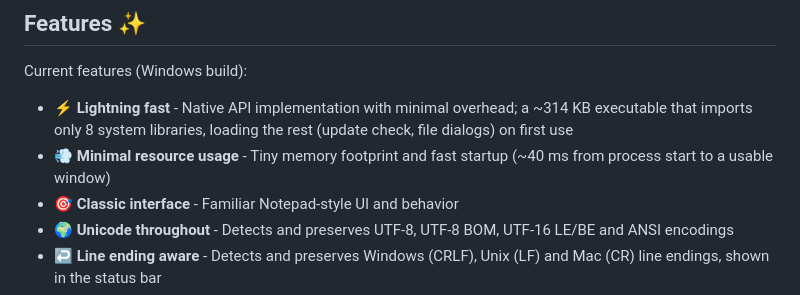
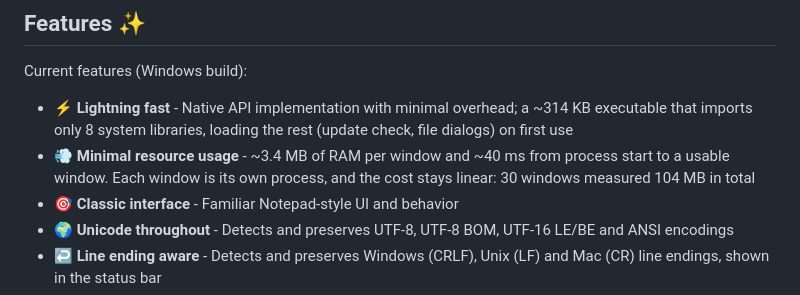
Before and after one commit to platima/npad, a Markdown page: README.md, the part around the change. Rendered like a GitHub page.

```diff
--- a/README.md
+++ b/README.md
@@ -48,7 +48,7 @@ npad aims to recreate the beloved simplicity of original Windows Notepad while a
 Current features (Windows build):
 
 - **⚡ Lightning fast** - Native API implementation with minimal overhead; a ~314 KB executable that imports only 8 system libraries, loading the rest (update check, file dialogs) on first use
-- **💨 Minimal resource usage** - Tiny memory footprint and fast startup (~40 ms from process start to a usable window)
+- **💨 Minimal resource usage** - ~3.4 MB of RAM per window and ~40 ms from process start to a usable window. Each window is its own process, and the cost stays linear: 30 windows measured 104 MB in total
 - **🎯 Classic interface** - Familiar Notepad-style UI and behavior
 - **🌍 Unicode throughout** - Detects and preserves UTF-8, UTF-8 BOM, UTF-16 LE/BE and ANSI encodings
 - **↩️ Line ending aware** - Detects and preserves Windows (CRLF), Unix (LF) and Mac (CR) line endings, shown in the status bar
```
Also changed, not shown: TODO.md (+11 -15 lines).
